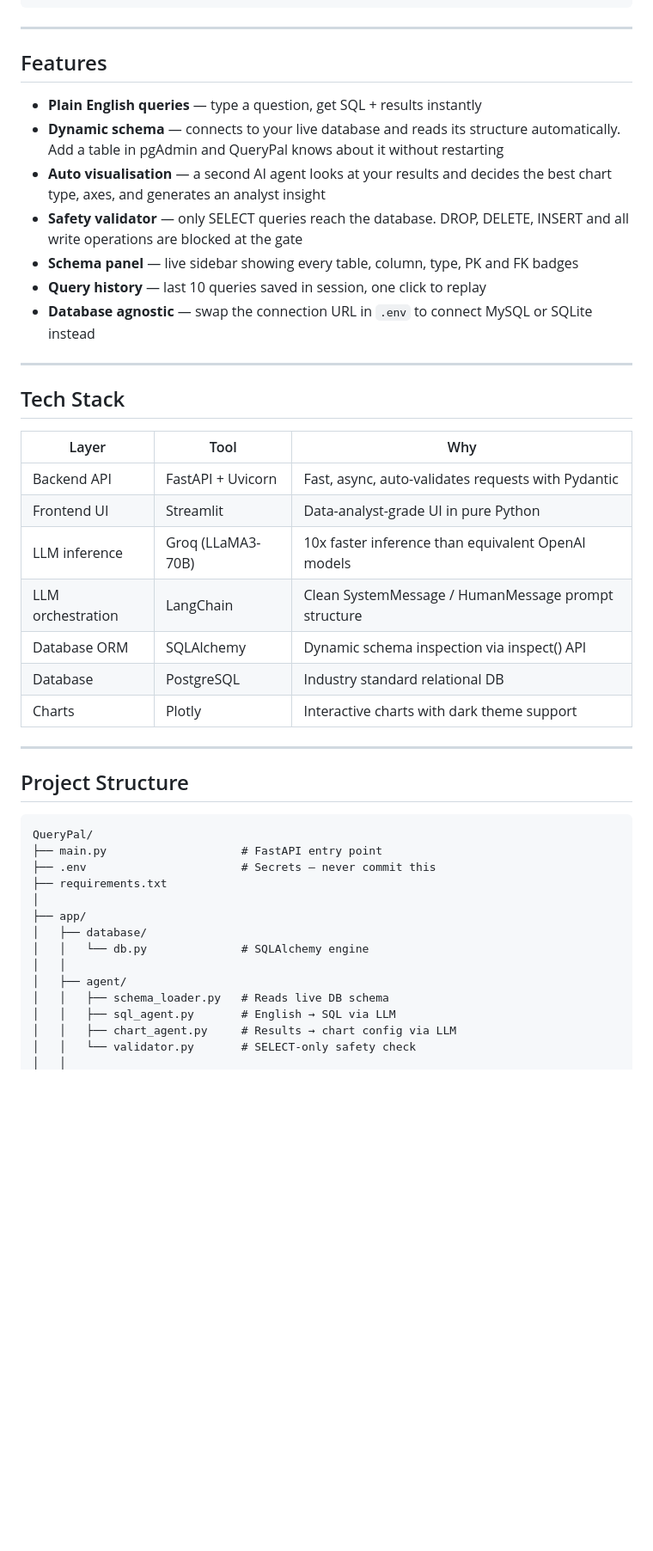
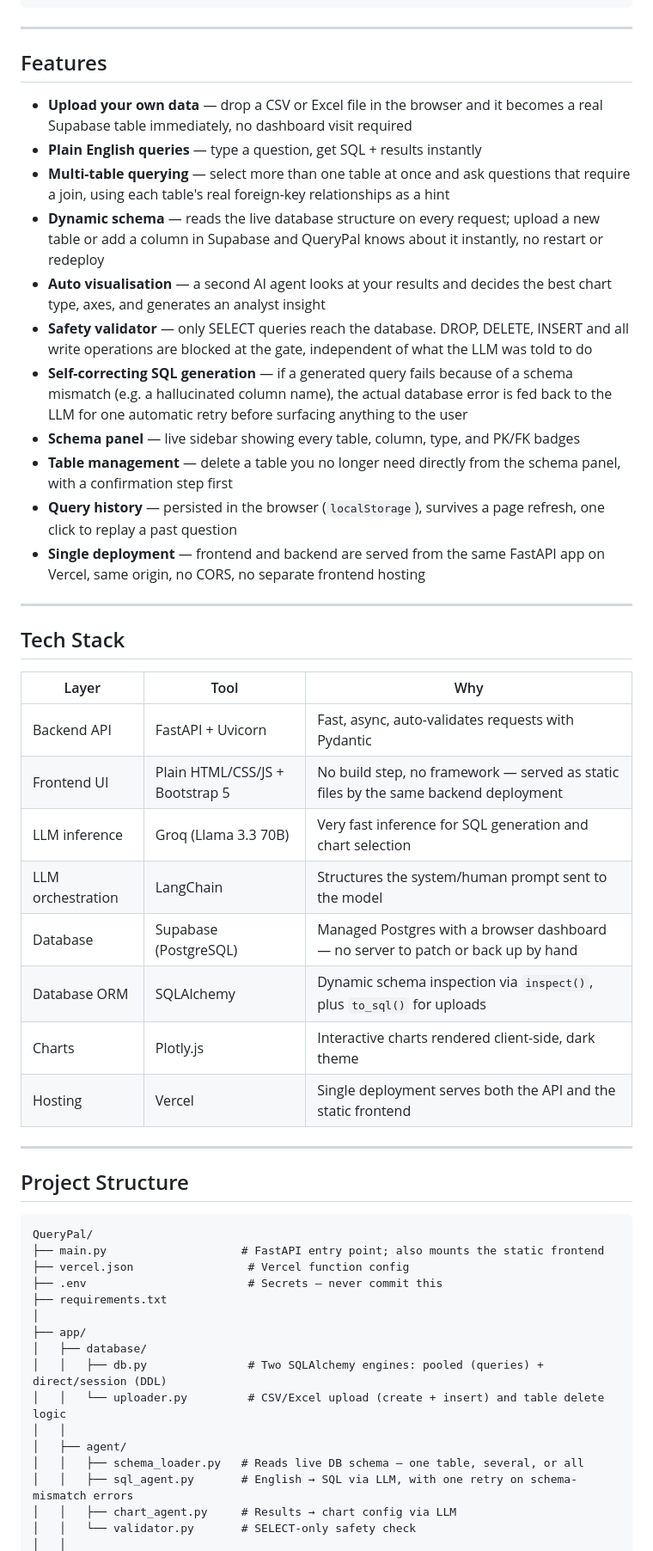
Before and after one commit to KirtiK07/QueryPal, a Markdown page: README.md, the part around one of its changes. Shown at 86% size. Drawn GitHub-style; blank space fills up the shorter version.

````diff
--- a/README.md
+++ b/README.md
@@ -26,13 +24,17 @@ Result:   Table + bar chart + "North region leads with the highest concentration
 
 ## Features
 
+- **Upload your own data** — drop a CSV or Excel file in the browser and it becomes a real Supabase table immediately, no dashboard visit required
 - **Plain English queries** — type a question, get SQL + results instantly
-- **Dynamic schema** — connects to your live database and reads its structure automatically. Add a table in pgAdmin and QueryPal knows about it without restarting
+- **Multi-table querying** — select more than one table at once and ask questions that require a join, using each table's real foreign-key relationships as a hint
+- **Dynamic schema** — reads the live database structure on every request; upload a new table or add a column in Supabase and QueryPal knows about it instantly, no restart or redeploy
 - **Auto visualisation** — a second AI agent looks at your results and decides the best chart type, axes, and generates an analyst insight
-- **Safety validator** — only SELECT queries reach the database. DROP, DELETE, INSERT and all write operations are blocked at the gate
-- **Schema panel** — live sidebar showing every table, column, type, PK and FK badges
-- **Query history** — last 10 queries saved in session, one click to replay
-- **Database agnostic** — swap the connection URL in `.env` to connect MySQL or SQLite instead
+- **Safety validator** — only SELECT queries reach the database. DROP, DELETE, INSERT and all write operations are blocked at the gate, independent of what the LLM was told to do
+- **Self-correcting SQL generation** — if a generated query fails because of a schema mismatch (e.g. a hallucinated column name), the actual database error is fed back to the LLM for one automatic retry before surfacing anything to the user
+- **Schema panel** — live sidebar showing every table, column, type, and PK/FK badges
+- **Table management** — delete a table you no longer need directly from the schema panel, with a confirmation step first
+- **Query history** — persisted in the browser (`localStorage`), survives a page refresh, one click to replay a past question
+- **Single deployment** — frontend and backend are served from the same FastAPI app on Vercel, same origin, no CORS, no separate frontend hosting
 
 ---
 
@@ -41,12 +43,13 @@ Result:   Table + bar chart + "North region leads with the highest concentration
 | Layer | Tool | Why |
 |---|---|---|
 | Backend API | FastAPI + Uvicorn | Fast, async, auto-validates requests with Pydantic |
-| Frontend UI | Streamlit | Data-analyst-grade UI in pure Python |
-| LLM inference | Groq (LLaMA3-70B) | 10x faster inference than equivalent OpenAI models |
-| LLM orchestration | LangChain | Clean SystemMessage / HumanMessage prompt structure |
-| Database ORM | SQLAlchemy | Dynamic schema inspection via inspect() API |
-| Database | PostgreSQL | Industry standard relational DB |
-| Charts | Plotly | Interactive charts with dark theme support |
+| Frontend UI | Plain HTML/CSS/JS + Bootstrap 5 | No build step, no framework — served as static files by the same backend deployment |
+| LLM inference | Groq (Llama 3.3 70B) | Very fast inference for SQL generation and chart selection |
+| LLM orchestration | LangChain | Structures the system/human prompt sent to the model |
+| Database | Supabase (PostgreSQL) | Managed Postgres with a browser dashboard — no server to patch or back up by hand |
+| Database ORM | SQLAlchemy | Dynamic schema inspection via `inspect()`, plus `to_sql()` for uploads |
+| Charts | Plotly.js | Interactive charts rendered client-side, dark theme |
+| Hosting | Vercel | Single deployment serves both the API and the static frontend |
 
 ---
 
@@ -54,17 +57,19 @@ Result:   Table + bar chart + "North region leads with the highest concentration
 
 ```
 QueryPal/
-├── main.py                    # FastAPI entry point
-├── .env                       # Secrets — never commit this
+├── main.py                    # FastAPI entry point; also mounts the static frontend
+├── vercel.json                 # Vercel function config
+├── .env                        # Secrets — never commit this
 ├── requirements.txt
 │
 ├── app/
 │   ├── database/
-│   │   └── db.py              # SQLAlchemy engine
+│   │   ├── db.py               # Two SQLAlchemy engines: pooled (queries) + direct/session (DDL)
+│   │   └── uploader.py         # CSV/Excel upload (create + insert) and table delete logic
 │   │
 │   ├── agent/
-│   │   ├── schema_loader.py   # Reads live DB schema
-│   │   ├── sql_agent.py       # English → SQL via LLM
+│   │   ├── schema_loader.py   # Reads live DB schema — one table, several, or all
+│   │   ├── sql_agent.py       # English → SQL via LLM, with one retry on schema-mismatch errors
 │   │   ├── chart_agent.py     # Results → chart config via LLM
 │   │   └── validator.py       # SELECT-only safety check
 │   │
````
Also changed, not shown: other parts of README.md (+71 -51 lines).
